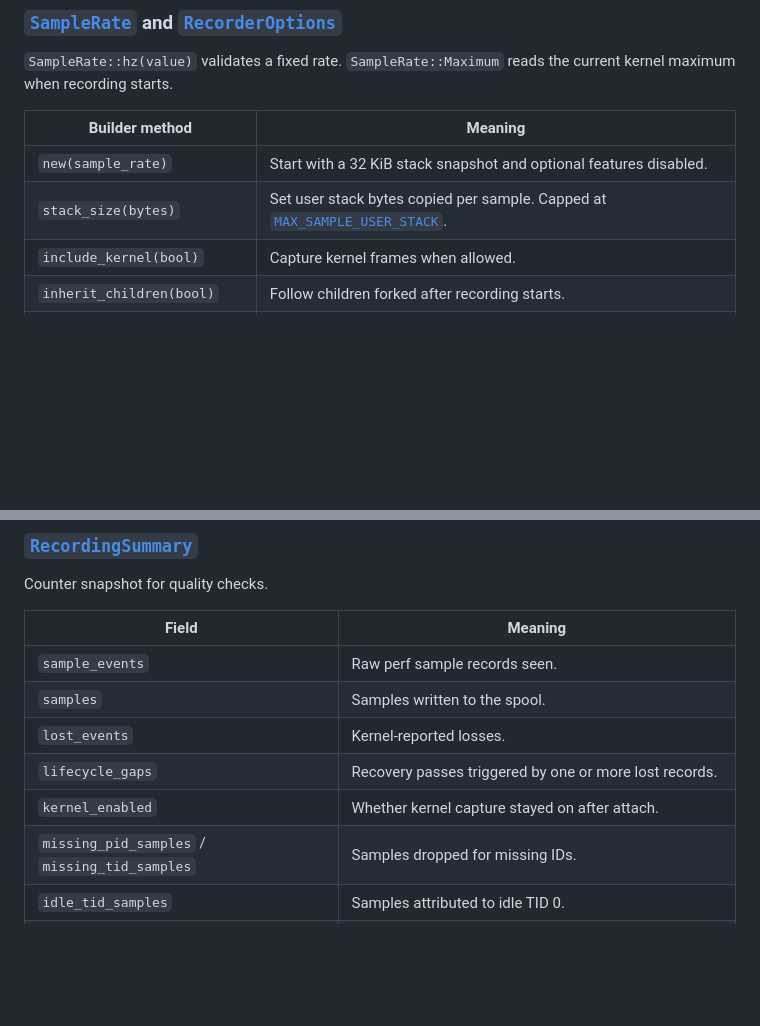
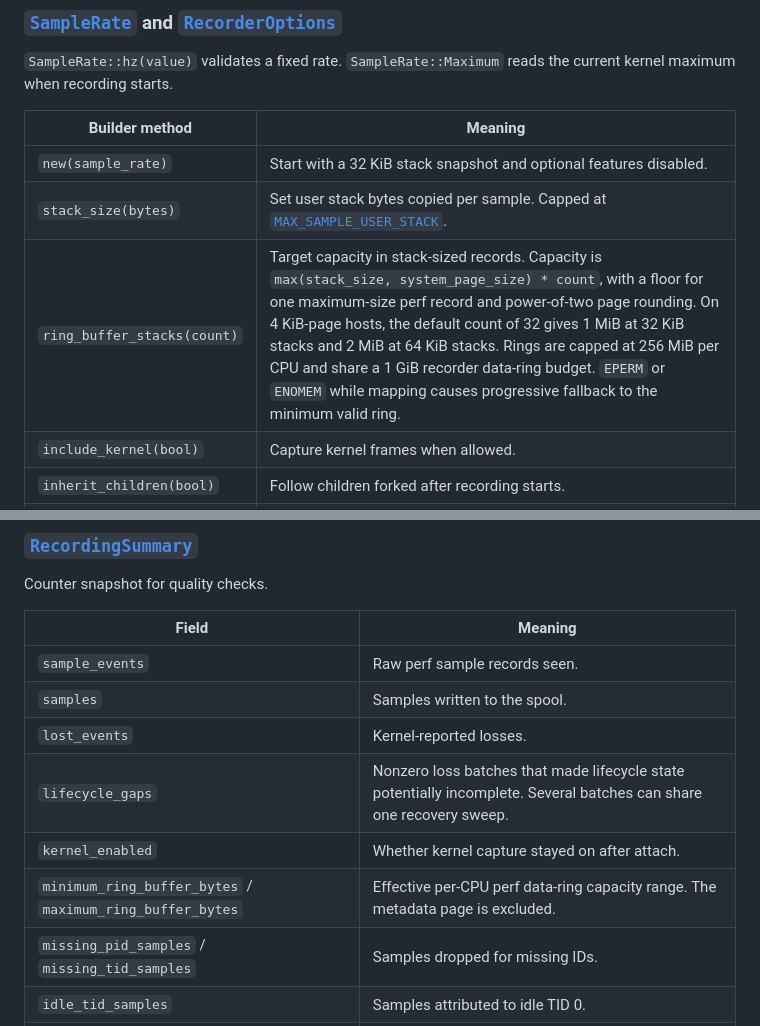
Before and after one commit to pablogsal/stackpulse, a Markdown page: docs/reference.md, 2 parts joined by grey strips. Drawn GitHub-style; blank space fills up the shorter version.

```diff
--- a/docs/reference.md
+++ b/docs/reference.md
@@ -71,6 +72,7 @@ current kernel maximum when recording starts.
 | --- | --- |
 | `new(sample_rate)` | Start with a 32 KiB stack snapshot and optional features disabled. |
 | `stack_size(bytes)` | Set user stack bytes copied per sample. Capped at [`MAX_SAMPLE_USER_STACK`](crate::record::MAX_SAMPLE_USER_STACK). |
+| `ring_buffer_stacks(count)` | Target capacity in stack-sized records. Capacity is `max(stack_size, system_page_size) * count`, with a floor for one maximum-size perf record and power-of-two page rounding. On 4 KiB-page hosts, the default count of 32 gives 1 MiB at 32 KiB stacks and 2 MiB at 64 KiB stacks. Rings are capped at 256 MiB per CPU and share a 1 GiB recorder data-ring budget. `EPERM` or `ENOMEM` while mapping causes progressive fallback to the minimum valid ring. |
 | `include_kernel(bool)` | Capture kernel frames when allowed. |
 | `inherit_children(bool)` | Follow children forked after recording starts. |
 | `start_timestamp_us(value)` | Set the timeline anchor stored in the spool. |
@@ -93,8 +95,9 @@ Counter snapshot for quality checks.
 | `sample_events` | Raw perf sample records seen. |
 | `samples` | Samples written to the spool. |
 | `lost_events` | Kernel-reported losses. |
-| `lifecycle_gaps` | Recovery passes triggered by one or more lost records. |
+| `lifecycle_gaps` | Nonzero loss batches that made lifecycle state potentially incomplete. Several batches can share one recovery sweep. |
 | `kernel_enabled` | Whether kernel capture stayed on after attach. |
+| `minimum_ring_buffer_bytes` / `maximum_ring_buffer_bytes` | Effective per-CPU perf data-ring capacity range. The metadata page is excluded. |
 | `missing_pid_samples` / `missing_tid_samples` | Samples dropped for missing IDs. |
 | `idle_tid_samples` | Samples attributed to idle TID 0. |
 | `missing_timestamp_samples` | Samples without a perf timestamp. |
```
Also changed, not shown: other parts of docs/reference.md (+23 -5 lines), docs/api.md (+11 -0 lines), docs/explanation.md (+2 -1 lines).
